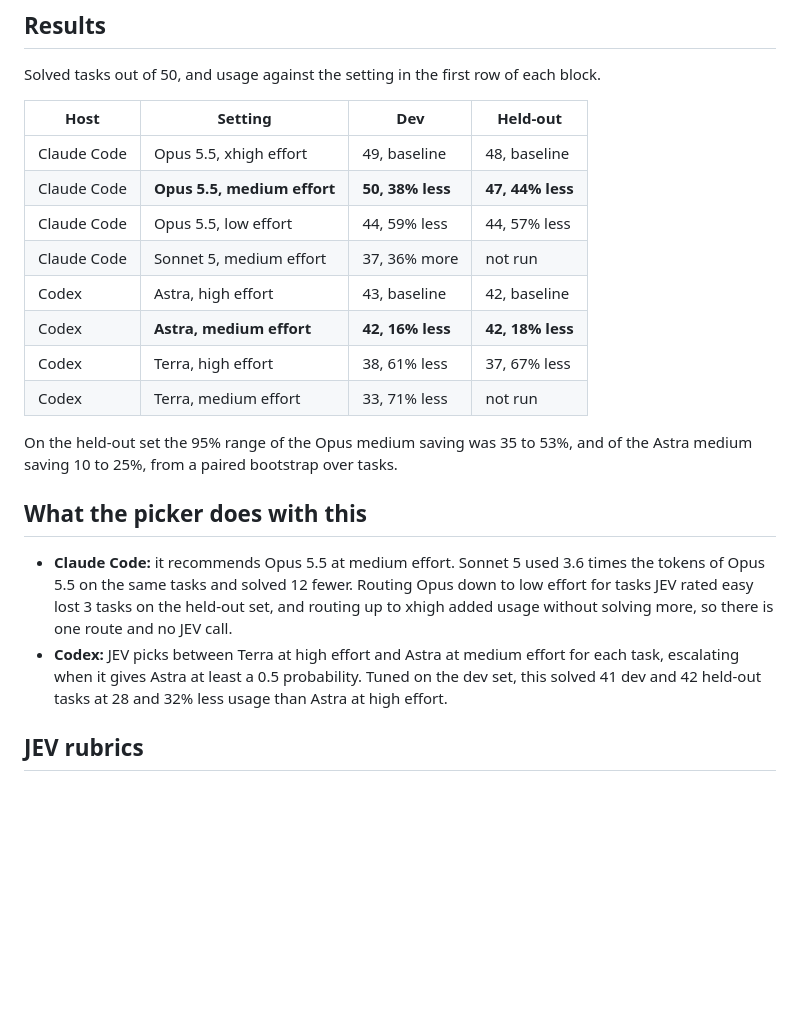
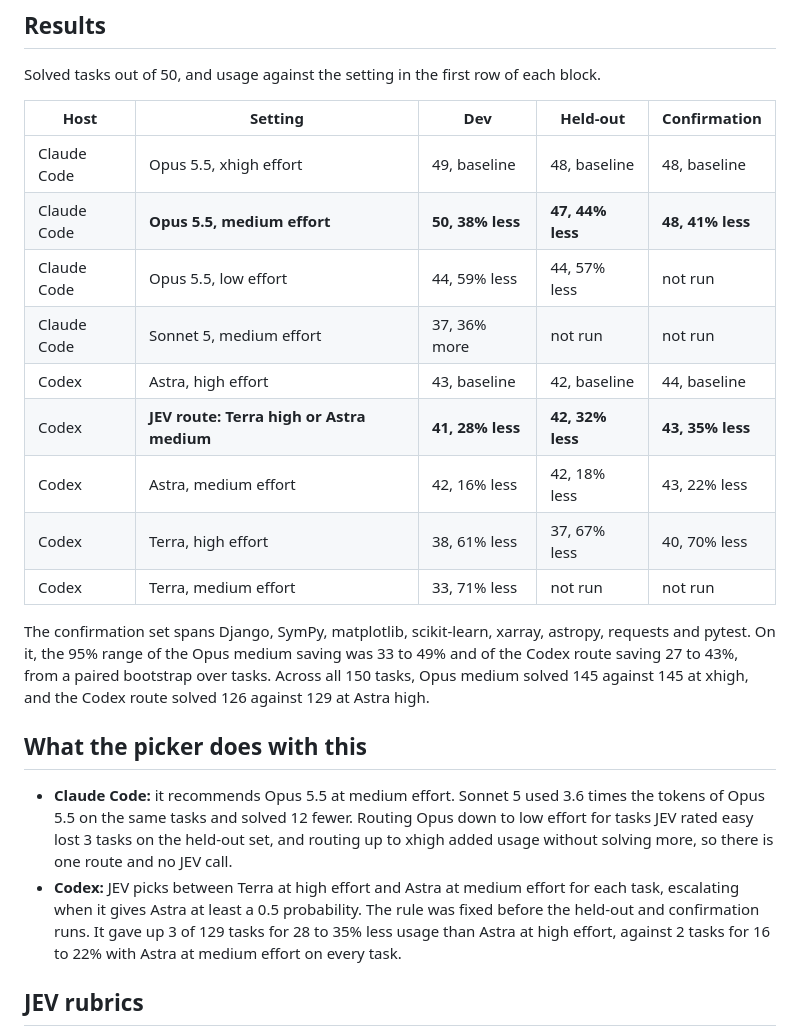
Before and after one commit to Tatendaz/model-picker, a Markdown page: docs/benchmark.md, the part around the change. Drawn GitHub-style; blank space fills up the shorter version.

Commit message:
docs: add confirmation-set results to the benchmark page

```diff
--- a/docs/benchmark.md
+++ b/docs/benchmark.md
@@ -27,19 +27,23 @@ was graded with the official SWE-bench harness.
 Solved tasks out of 50, and usage against the setting in the first row of
 each block.
 
-| Host | Setting | Dev | Held-out |
-|---|---|---|---|
-| Claude Code | Opus 5.5, xhigh effort | 49, baseline | 48, baseline |
-| Claude Code | **Opus 5.5, medium effort** | **50, 38% less** | **47, 44% less** |
-| Claude Code | Opus 5.5, low effort | 44, 59% less | 44, 57% less |
-| Claude Code | Sonnet 5, medium effort | 37, 36% more | not run |
-| Codex | Astra, high effort | 43, baseline | 42, baseline |
-| Codex | **Astra, medium effort** | **42, 16% less** | **42, 18% less** |
-| Codex | Terra, high effort | 38, 61% less | 37, 67% less |
-| Codex | Terra, medium effort | 33, 71% less | not run |
+| Host | Setting | Dev | Held-out | Confirmation |
+|---|---|---|---|---|
+| Claude Code | Opus 5.5, xhigh effort | 49, baseline | 48, baseline | 48, baseline |
+| Claude Code | **Opus 5.5, medium effort** | **50, 38% less** | **47, 44% less** | **48, 41% less** |
+| Claude Code | Opus 5.5, low effort | 44, 59% less | 44, 57% less | not run |
+| Claude Code | Sonnet 5, medium effort | 37, 36% more | not run | not run |
+| Codex | Astra, high effort | 43, baseline | 42, baseline | 44, baseline |
+| Codex | **JEV route: Terra high or Astra medium** | **41, 28% less** | **42, 32% less** | **43, 35% less** |
+| Codex | Astra, medium effort | 42, 16% less | 42, 18% less | 43, 22% less |
+| Codex | Terra, high effort | 38, 61% less | 37, 67% less | 40, 70% less |
+| Codex | Terra, medium effort | 33, 71% less | not run | not run |
 
-On the held-out set the 95% range of the Opus medium saving was 35 to 53%, and
-of the Astra medium saving 10 to 25%, from a paired bootstrap over tasks.
+The confirmation set spans Django, SymPy, matplotlib, scikit-learn, xarray,
+astropy, requests and pytest. On it, the 95% range of the Opus medium saving
+was 33 to 49% and of the Codex route saving 27 to 43%, from a paired bootstrap
+over tasks. Across all 150 tasks, Opus medium solved 145 against 145 at xhigh,
+and the Codex route solved 126 against 129 at Astra high.
 
 ## What the picker does with this
 
@@ -50,8 +54,9 @@ of the Astra medium saving 10 to 25%, from a paired bootstrap over tasks.
   there is one route and no JEV call.
 - **Codex:** JEV picks between Terra at high effort and Astra at medium effort
   for each task, escalating when it gives Astra at least a 0.5 probability.
-  Tuned on the dev set, this solved 41 dev and 42 held-out tasks at 28 and 32%
-  less usage than Astra at high effort.
+  The rule was fixed before the held-out and confirmation runs. It gave up 3
+  of 129 tasks for 28 to 35% less usage than Astra at high effort, against 2
+  tasks for 16 to 22% with Astra at medium effort on every task.
 
 ## JEV rubrics
 
```
